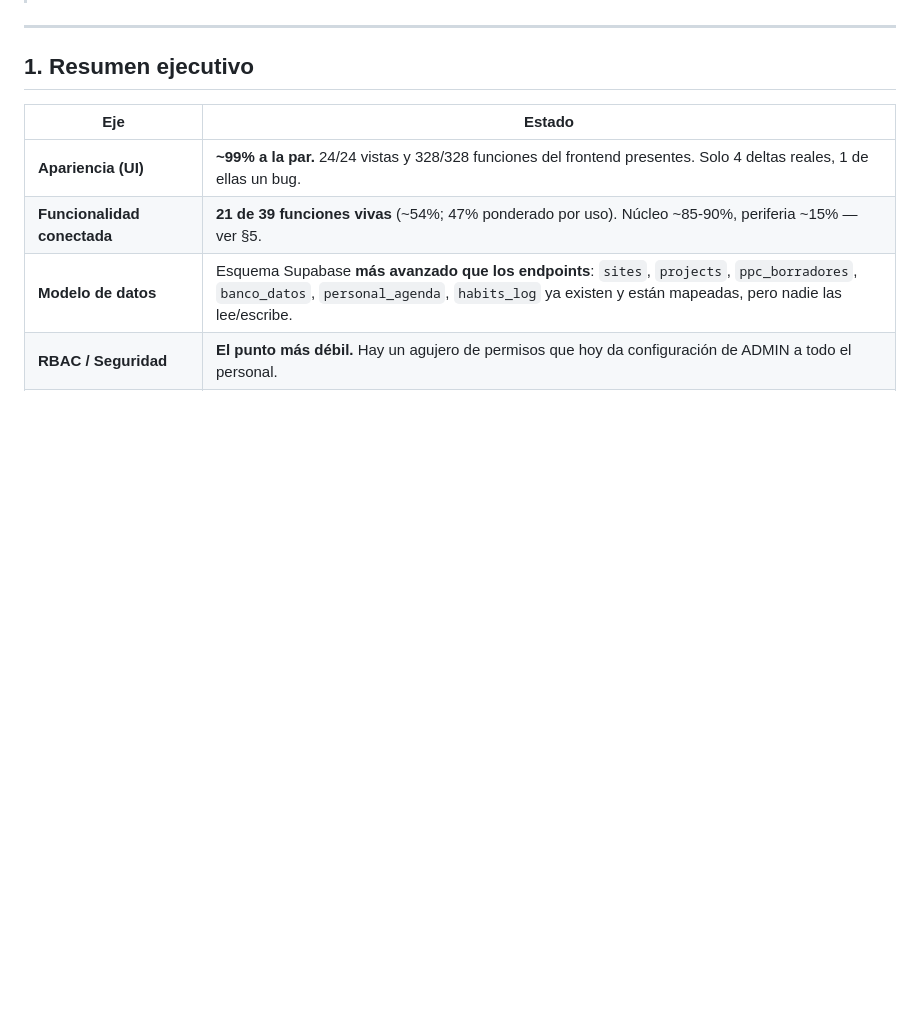
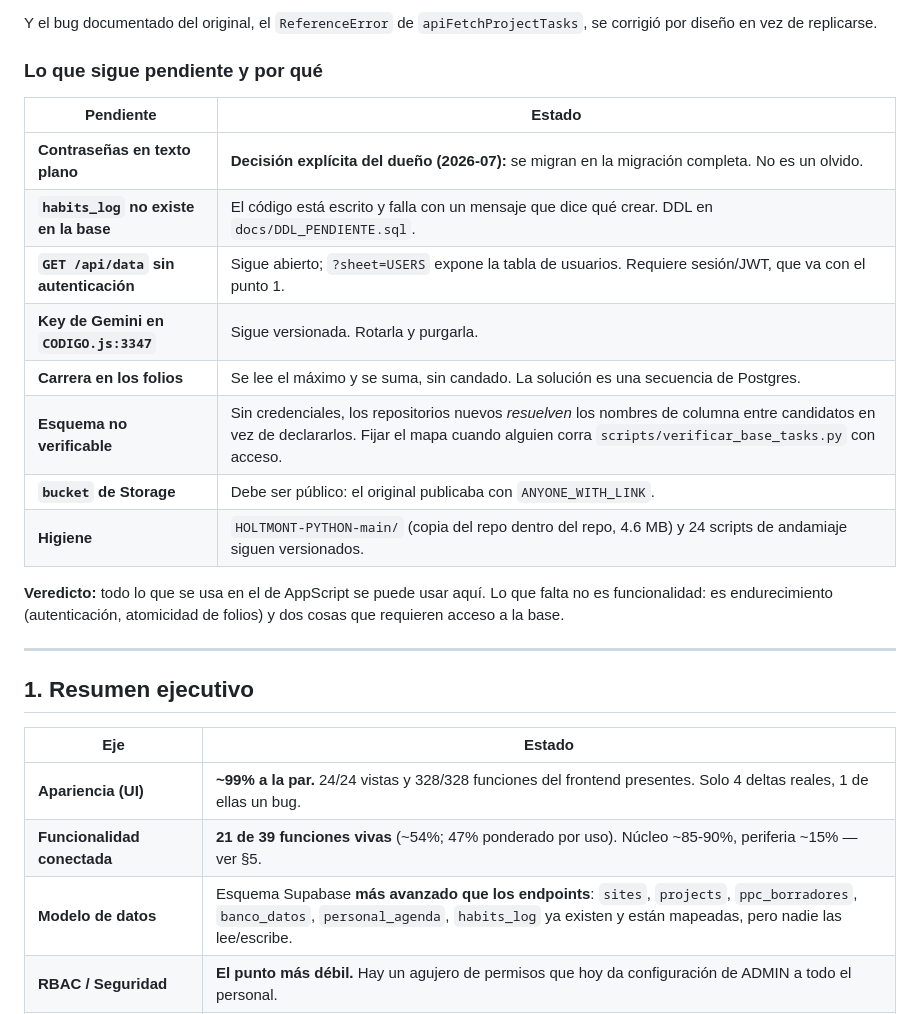
Before and after one commit to Luis-Dokkaebi/HOLTMONT-PYTHON, a Markdown page: COMPARATIVA_REAL_VS_PYTHON.md, the part around one of its changes. GitHub-like rendering; blank space fills up the shorter version.

```diff
--- a/COMPARATIVA_REAL_VS_PYTHON.md
+++ b/COMPARATIVA_REAL_VS_PYTHON.md
@@ -17,3 +71,22 @@ y `docs/ARQUITECTURA_Y_BASE_DE_DATOS.md`.
+Y el bug documentado del original, el `ReferenceError` de `apiFetchProjectTasks`,
+se corrigió por diseño en vez de replicarse.
+
+### Lo que sigue pendiente y por qué
+
+| Pendiente | Estado |
+|---|---|
+| **Contraseñas en texto plano** | **Decisión explícita del dueño (2026-07):** se migran en la migración completa. No es un olvido. |
+| **`habits_log` no existe en la base** | El código está escrito y falla con un mensaje que dice qué crear. DDL en `docs/DDL_PENDIENTE.sql`. |
+| **`GET /api/data` sin autenticación** | Sigue abierto; `?sheet=USERS` expone la tabla de usuarios. Requiere sesión/JWT, que va con el punto 1. |
+| **Key de Gemini en `CODIGO.js:3347`** | Sigue versionada. Rotarla y purgarla. |
+| **Carrera en los folios** | Se lee el máximo y se suma, sin candado. La solución es una secuencia de Postgres. |
+| **Esquema no verificable** | Sin credenciales, los repositorios nuevos *resuelven* los nombres de columna entre candidatos en vez de declararlos. Fijar el mapa cuando alguien corra `scripts/verificar_base_tasks.py` con acceso. |
+| **`bucket` de Storage** | Debe ser público: el original publicaba con `ANYONE_WITH_LINK`. |
+| **Higiene** | `HOLTMONT-PYTHON-main/` (copia del repo dentro del repo, 4.6 MB) y 24 scripts de andamiaje siguen versionados. |
+
+**Veredicto:** todo lo que se usa en el de AppScript se puede usar aquí. Lo que
+falta no es funcionalidad: es endurecimiento (autenticación, atomicidad de
+folios) y dos cosas que requieren acceso a la base.
 
 ---
 
```
Also changed, not shown: other parts of COMPARATIVA_REAL_VS_PYTHON.md (+54 -0 lines).
